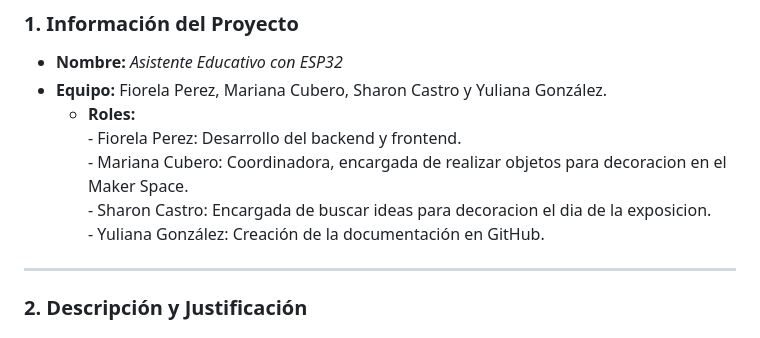
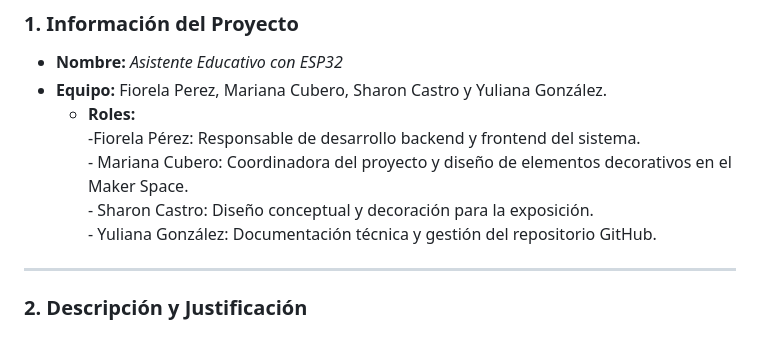
Before and after one commit to yulteablumm/ExpoCENFO-2025, a Markdown page: README.md, the part around the change. GitHub-like rendering.

```diff
--- a/README.md
+++ b/README.md
@@ -8,10 +8,10 @@
 - **Nombre:** *Asistente Educativo con ESP32*
 - **Equipo:** Fiorela Perez, Mariana Cubero, Sharon Castro y Yuliana González.
   - **Roles:**
-             - Fiorela Perez: Desarrollo del backend y frontend.
-             - Mariana Cubero: Coordinadora, encargada de realizar objetos para decoracion en el Maker Space.
-             - Sharon Castro: Encargada de buscar ideas para decoracion el dia de la exposicion.
-             - Yuliana González: Creación de la documentación en GitHub.
+             -Fiorela Pérez: Responsable de desarrollo backend y frontend del sistema.
+             - Mariana Cubero: Coordinadora del proyecto y diseño de elementos decorativos en el Maker Space.
+             - Sharon Castro: Diseño conceptual y decoración para la exposición.
+             - Yuliana González: Documentación técnica y gestión del repositorio GitHub.
 ---
 
 ### **2. Descripción y Justificación**
```
